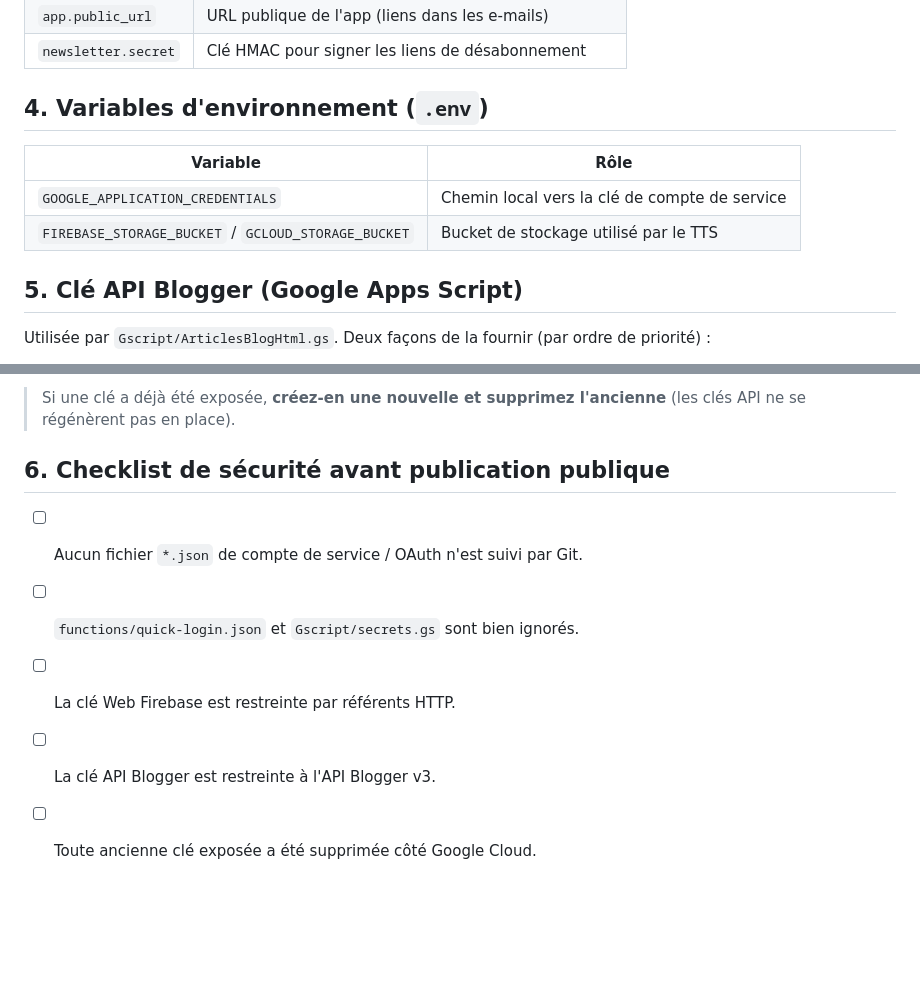
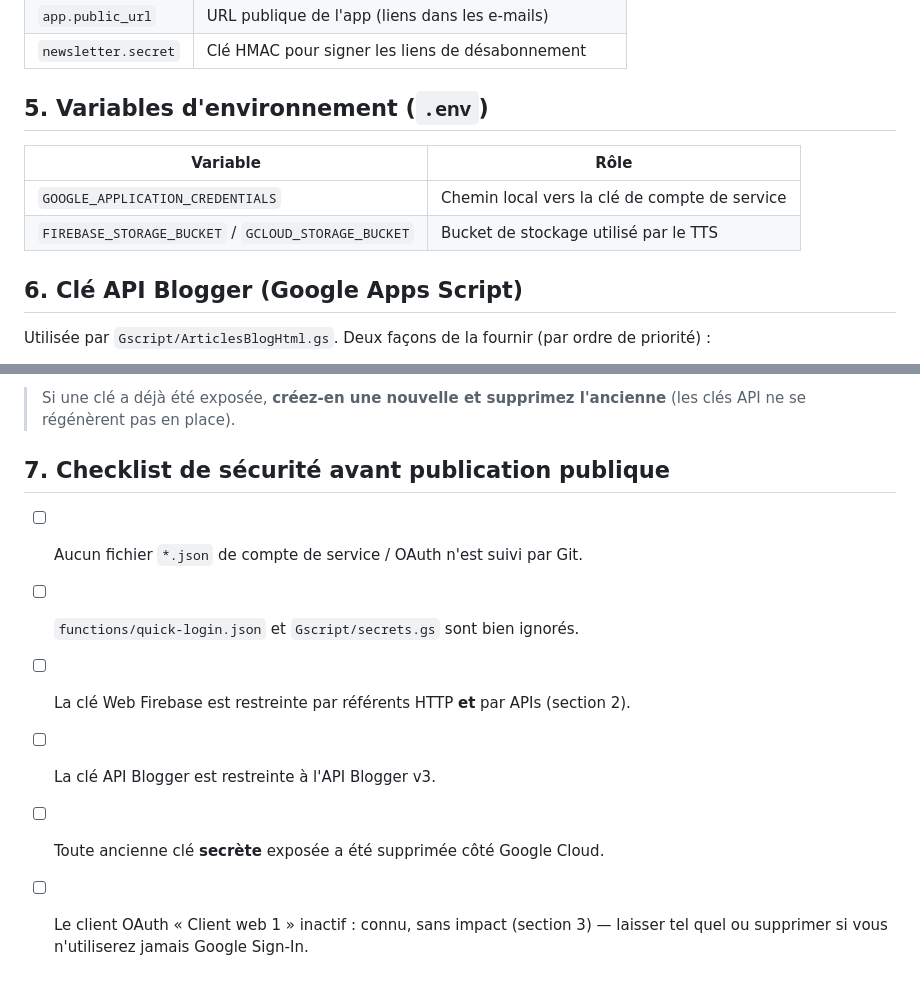
Before and after one commit to amhanathali/alfamous, a Markdown page: docs/CONFIGURATION.md, 2 parts joined by grey strips. Drawn GitHub-style; blank space fills up the shorter version.

```diff
--- a/docs/CONFIGURATION.md
+++ b/docs/CONFIGURATION.md
@@ -63,14 +112,14 @@ firebase deploy --only functions
 | `app.public_url` | URL publique de l'app (liens dans les e-mails) |
 | `newsletter.secret` | Clé HMAC pour signer les liens de désabonnement |
 
-## 4. Variables d'environnement (`.env`)
+## 5. Variables d'environnement (`.env`)
 
 | Variable | Rôle |
 |---|---|
 | `GOOGLE_APPLICATION_CREDENTIALS` | Chemin local vers la clé de compte de service |
 | `FIREBASE_STORAGE_BUCKET` / `GCLOUD_STORAGE_BUCKET` | Bucket de stockage utilisé par le TTS |
 
-## 5. Clé API Blogger (Google Apps Script)
+## 6. Clé API Blogger (Google Apps Script)
 
 Utilisée par `Gscript/ArticlesBlogHtml.gs`. Deux façons de la fournir (par ordre de priorité) :
 
@@ -87,10 +136,11 @@ Utilisée par `Gscript/ArticlesBlogHtml.gs`. Deux façons de la fournir (par ord
 
 > Si une clé a déjà été exposée, **créez-en une nouvelle et supprimez l'ancienne** (les clés API ne se régénèrent pas en place).
 
-## 6. Checklist de sécurité avant publication publique
+## 7. Checklist de sécurité avant publication publique
 
 - [ ] Aucun fichier `*.json` de compte de service / OAuth n'est suivi par Git.
 - [ ] `functions/quick-login.json` et `Gscript/secrets.gs` sont bien ignorés.
-- [ ] La clé Web Firebase est restreinte par référents HTTP.
+- [ ] La clé Web Firebase est restreinte par référents HTTP **et** par APIs (section 2).
 - [ ] La clé API Blogger est restreinte à l'API Blogger v3.
-- [ ] Toute ancienne clé exposée a été supprimée côté Google Cloud.
+- [ ] Toute ancienne clé **secrète** exposée a été supprimée côté Google Cloud.
+- [ ] Le client OAuth « Client web 1 » inactif : connu, sans impact (section 3) — laisser tel quel ou supprimer si vous n'utiliserez jamais Google Sign-In.
```
Also changed, not shown: other parts of docs/CONFIGURATION.md (+56 -7 lines).
